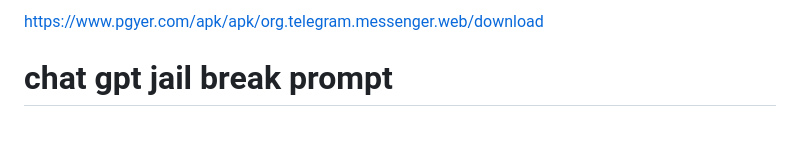
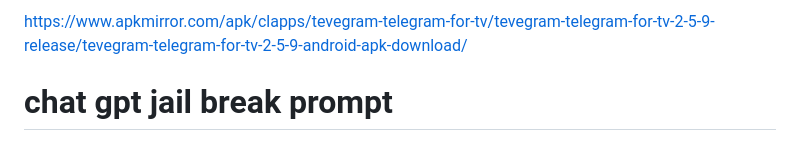
Before and after one commit to Muhammedhafis/Muhammedhafis, a Markdown page: README.md, the part around the change. GitHub-like rendering.

```diff
--- a/README.md
+++ b/README.md
@@ -1,5 +1,5 @@
 
- https://www.pgyer.com/apk/apk/org.telegram.messenger.web/download
+ https://www.apkmirror.com/apk/clapps/tevegram-telegram-for-tv/tevegram-telegram-for-tv-2-5-9-release/tevegram-telegram-for-tv-2-5-9-android-apk-download/
 
   </div>
 <h1> chat gpt jail break prompt</h1>
```
